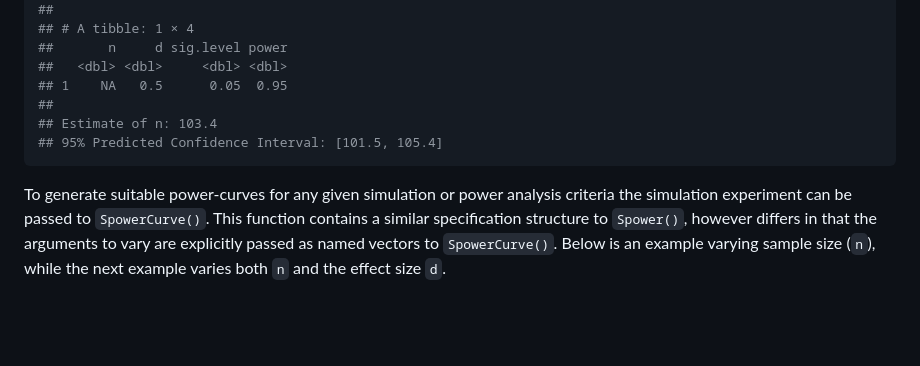
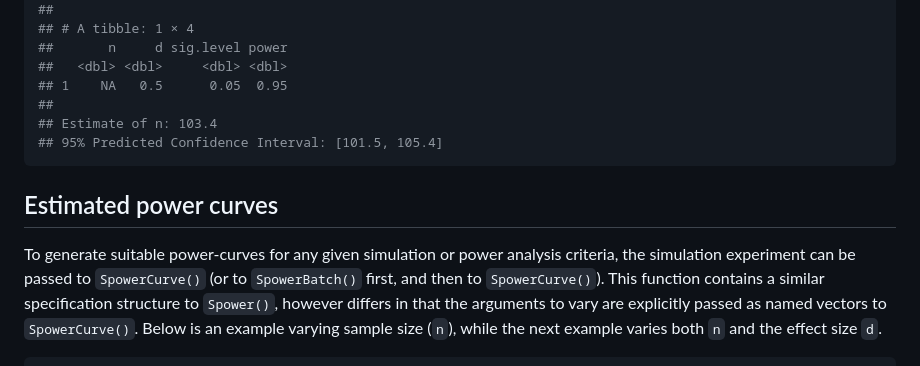
Before and after one commit to philchalmers/Spower, a Markdown page: README.md, the part around the change printed below. GitHub-like rendering; blank space fills up the shorter version.

````diff
--- a/README.md
+++ b/README.md
@@ -100,9 +109,12 @@ p_t.test(n=NA, d=0.5) |> Spower(power=.95, interval=c(50, 300))
 ## 95% Predicted Confidence Interval: [101.5, 105.4]
 ```
 
+## Estimated power curves
+
 To generate suitable power-curves for any given simulation or power
-analysis criteria the simulation experiment can be passed to
-`SpowerCurve()`. This function contains a similar specification
+analysis criteria, the simulation experiment can be passed to
+`SpowerCurve()` (or to `SpowerBatch()` first, and then to
+`SpowerCurve()`). This function contains a similar specification
 structure to `Spower()`, however differs in that the arguments to vary
 are explicitly passed as named vectors to `SpowerCurve()`. Below is an
 example varying sample size (`n`), while the next example varies both
````
Also changed, not shown: other parts of README.md (+36 -27 lines).
